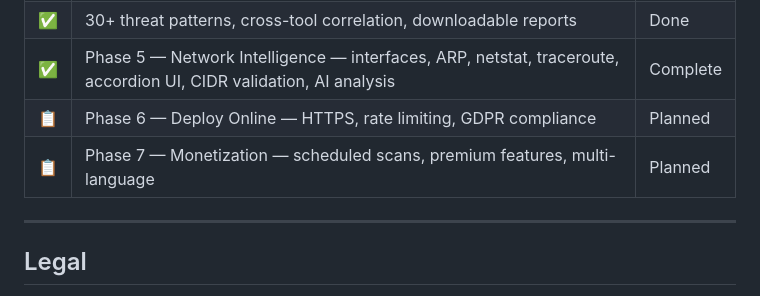
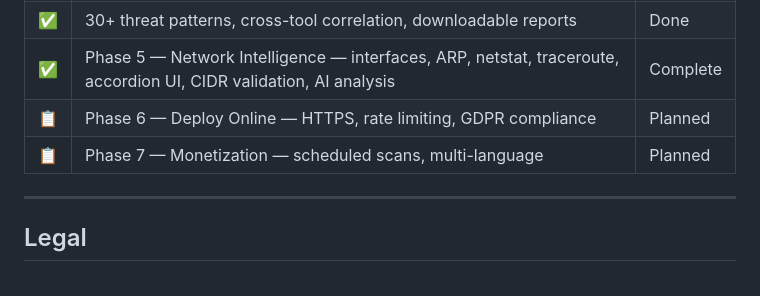
Before and after one commit to PRXSM/recon-ai, a Markdown page: README.md, the part around the change. Rendered like a GitHub page.

Commit message:
Docs: remove premium features from Phase 7 roadmap

```diff
--- a/README.md
+++ b/README.md
@@ -182,7 +182,7 @@ Deductions: -2 per open port, up to -20 per critical vulnerability, up to -10 pe
 | ✅ | 30+ threat patterns, cross-tool correlation, downloadable reports | Done |
 | ✅ | Phase 5 — Network Intelligence — interfaces, ARP, netstat, traceroute, accordion UI, CIDR validation, AI analysis | Complete |
 | 📋 | Phase 6 — Deploy Online — HTTPS, rate limiting, GDPR compliance | Planned |
-| 📋 | Phase 7 — Monetization — scheduled scans, premium features, multi-language | Planned |
+| 📋 | Phase 7 — Monetization — scheduled scans, multi-language | Planned |
 
 ---
 
```
